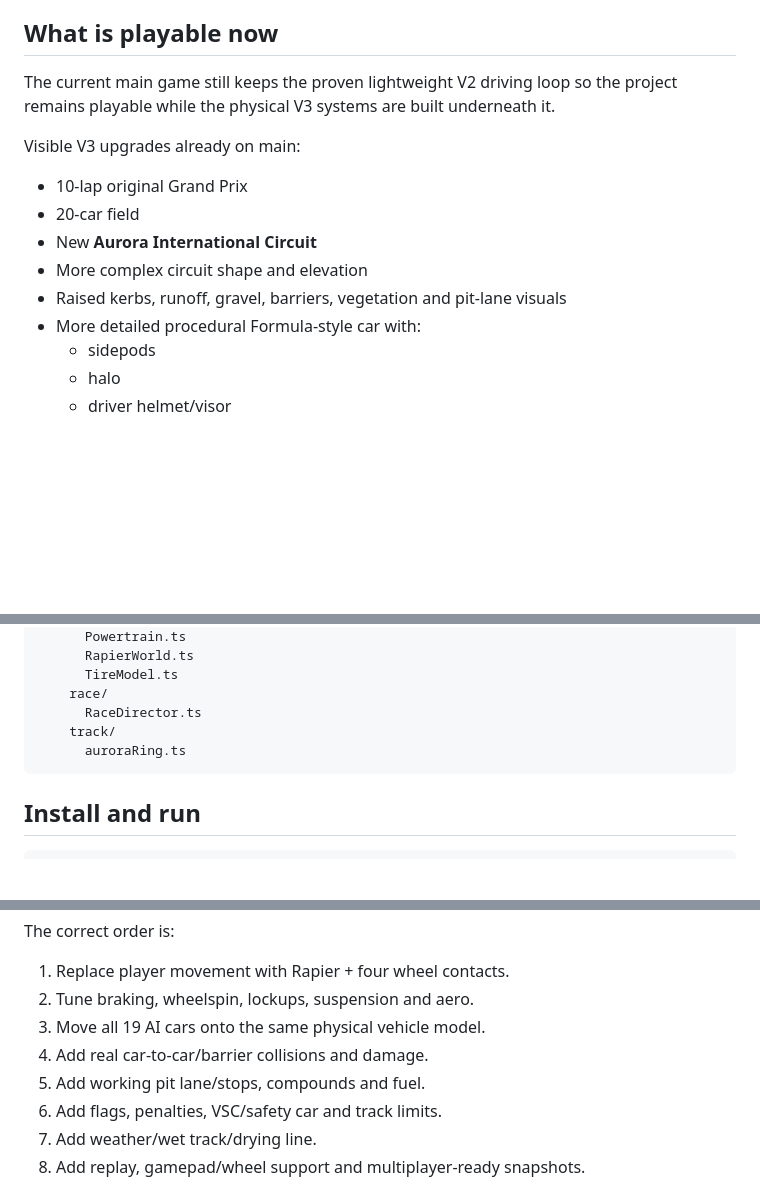
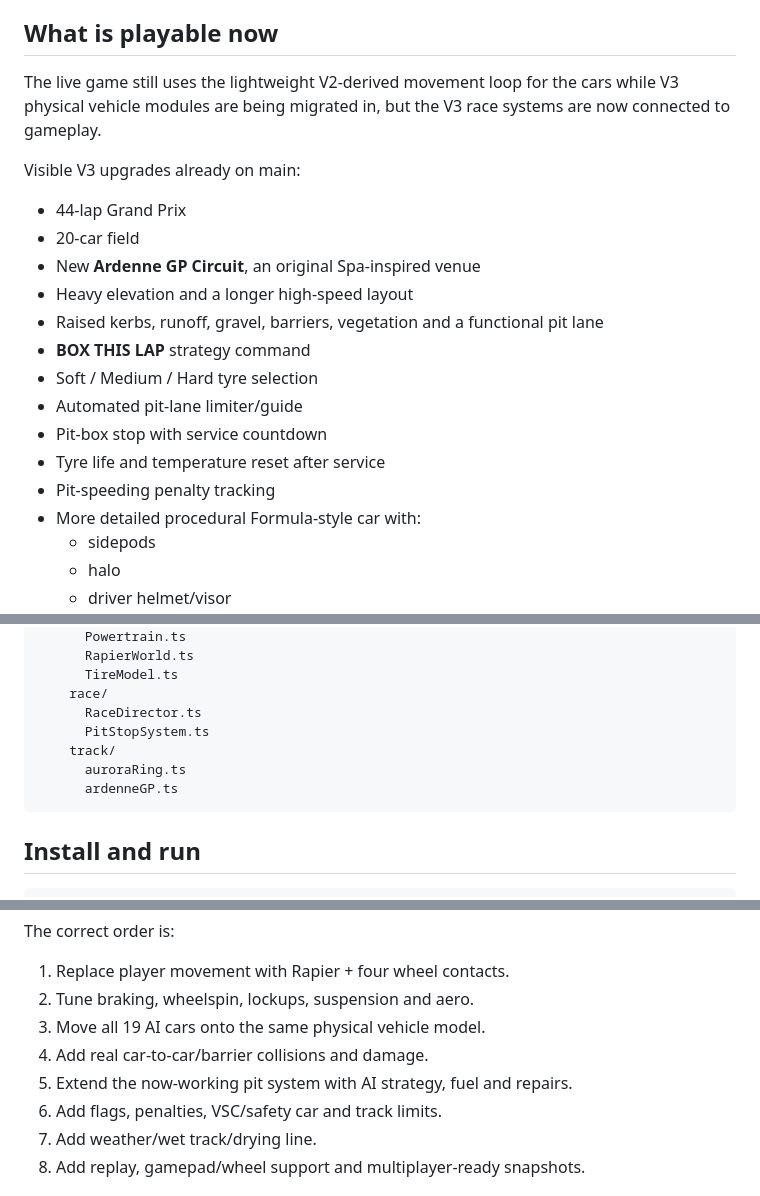
Before and after one commit to dvilrgamerz/F1-game, a Markdown page: README.md, 3 parts joined by grey strips. Drawn GitHub-style; blank space fills up the shorter version.

Commit message:
V3: document playable Ardenne GP pit-stop race

````diff
--- a/README.md
+++ b/README.md
@@ -4,15 +4,21 @@ DVILR GP is an original browser-based open-wheel racing project built with Three
 
 ## What is playable now
 
-The current main game still keeps the proven lightweight V2 driving loop so the project remains playable while the physical V3 systems are built underneath it.
+The live game still uses the lightweight V2-derived movement loop for the cars while V3 physical vehicle modules are being migrated in, but the V3 race systems are now connected to gameplay.
 
 Visible V3 upgrades already on main:
 
-- 10-lap original Grand Prix
+- 44-lap Grand Prix
 - 20-car field
-- New **Aurora International Circuit**
-- More complex circuit shape and elevation
-- Raised kerbs, runoff, gravel, barriers, vegetation and pit-lane visuals
+- New **Ardenne GP Circuit**, an original Spa-inspired venue
+- Heavy elevation and a longer high-speed layout
+- Raised kerbs, runoff, gravel, barriers, vegetation and a functional pit lane
+- **BOX THIS LAP** strategy command
+- Soft / Medium / Hard tyre selection
+- Automated pit-lane limiter/guide
+- Pit-box stop with service countdown
+- Tyre life and temperature reset after service
+- Pit-speeding penalty tracking
 - More detailed procedural Formula-style car with:
   - sidepods
   - halo
@@ -93,8 +99,10 @@ src/
       TireModel.ts
     race/
       RaceDirector.ts
+      PitStopSystem.ts
     track/
       auroraRing.ts
+      ardenneGP.ts
 ```
 
 ## Install and run
@@ -128,7 +136,7 @@ The correct order is:
 2. Tune braking, wheelspin, lockups, suspension and aero.
 3. Move all 19 AI cars onto the same physical vehicle model.
 4. Add real car-to-car/barrier collisions and damage.
-5. Add working pit lane/stops, compounds and fuel.
+5. Extend the now-working pit system with AI strategy, fuel and repairs.
 6. Add flags, penalties, VSC/safety car and track limits.
 7. Add weather/wet track/drying line.
 8. Add replay, gamepad/wheel support and multiplayer-ready snapshots.
````
